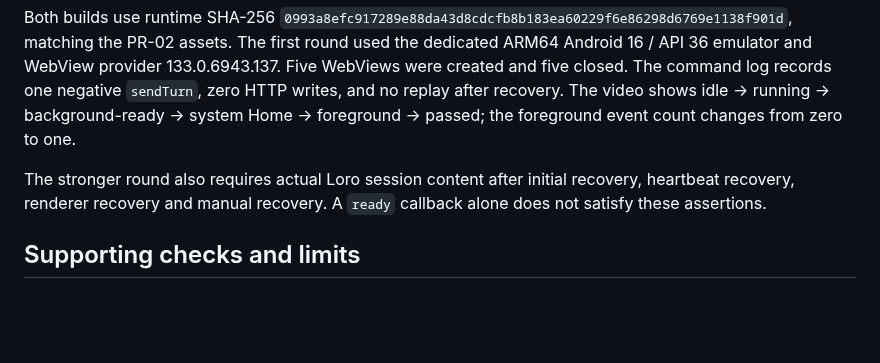
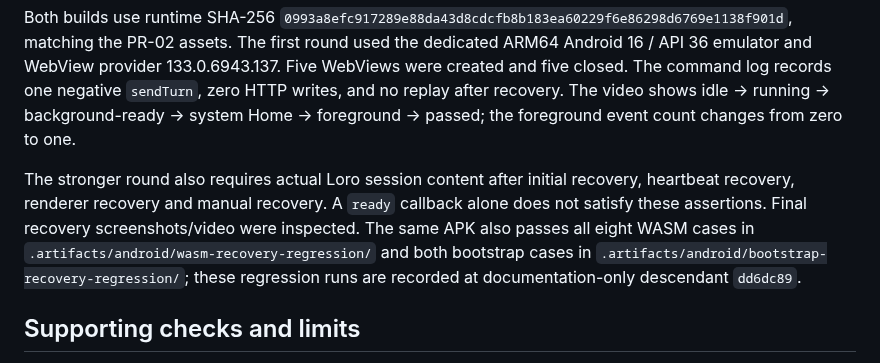
Before and after one commit to Eric-Song-Nop/lody-ios, a Markdown page: docs/research/android-recovery-verification.md, the part around the change. Rendered like a GitHub page; blank space fills up the shorter version.

Commit message:
docs(android): close PR-03 local regression evidence

```diff
--- a/docs/research/android-recovery-verification.md
+++ b/docs/research/android-recovery-verification.md
@@ -23,7 +23,7 @@ First-round APK SHA-256: `75534785b464fc953fb307e2e547befc02a116415f318e47a26b52
 
 Both builds use runtime SHA-256 `0993a8efc917289e88da43d8cdcfb8b183ea60229f6e86298d6769e1138f901d`, matching the PR-02 assets. The first round used the dedicated ARM64 Android 16 / API 36 emulator and WebView provider 133.0.6943.137. Five WebViews were created and five closed. The command log records one negative `sendTurn`, zero HTTP writes, and no replay after recovery. The video shows idle → running → background-ready → system Home → foreground → passed; the foreground event count changes from zero to one.
 
-The stronger round also requires actual Loro session content after initial recovery, heartbeat recovery, renderer recovery and manual recovery. A `ready` callback alone does not satisfy these assertions.
+The stronger round also requires actual Loro session content after initial recovery, heartbeat recovery, renderer recovery and manual recovery. A `ready` callback alone does not satisfy these assertions. Final recovery screenshots/video were inspected. The same APK also passes all eight WASM cases in `.artifacts/android/wasm-recovery-regression/` and both bootstrap cases in `.artifacts/android/bootstrap-recovery-regression/`; these regression runs are recorded at documentation-only descendant `dd6dc89`.
 
 ## Supporting checks and limits
 
```
Also changed, not shown: docs/plans/2026-09-10-android-pr-roadmap.md (+2 -2 lines).
